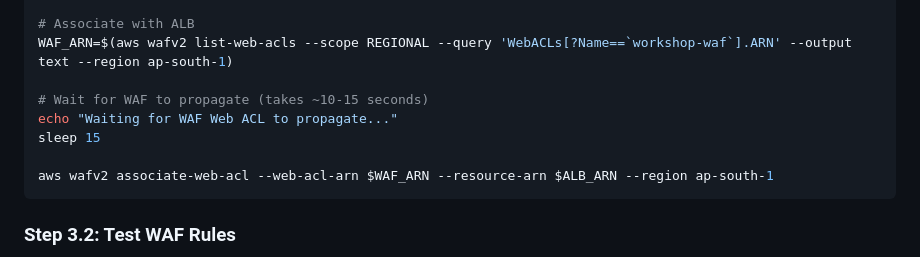
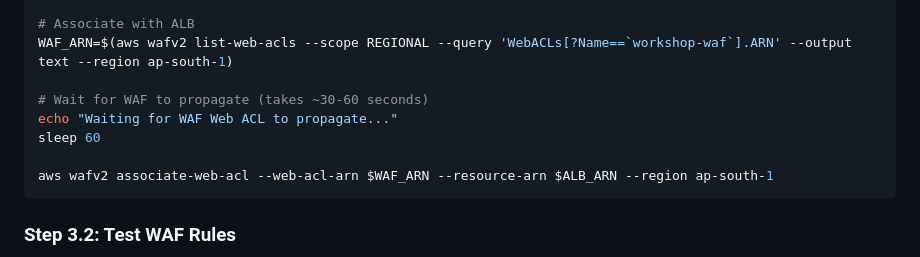
Before and after one commit to NileshjVaghela/aws-three-tier-workshop, a Markdown page: DAY2-LAB-GUIDE.md, the part around the change. Drawn GitHub-style.

Commit message:
Fix: Increase WAF propagation sleep to 60 seconds

````diff
--- a/DAY2-LAB-GUIDE.md
+++ b/DAY2-LAB-GUIDE.md
@@ -600,9 +600,9 @@ aws wafv2 create-web-acl \
 # Associate with ALB
 WAF_ARN=$(aws wafv2 list-web-acls --scope REGIONAL --query 'WebACLs[?Name==`workshop-waf`].ARN' --output text --region ap-south-1)
 
-# Wait for WAF to propagate (takes ~10-15 seconds)
+# Wait for WAF to propagate (takes ~30-60 seconds)
 echo "Waiting for WAF Web ACL to propagate..."
-sleep 15
+sleep 60
 
 aws wafv2 associate-web-acl --web-acl-arn $WAF_ARN --resource-arn $ALB_ARN --region ap-south-1
 ```
````
